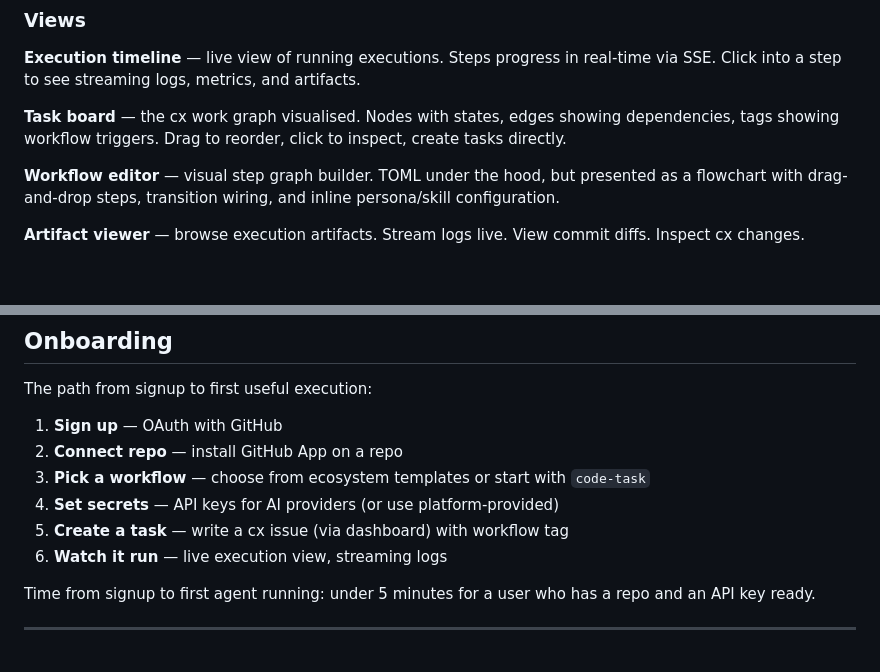
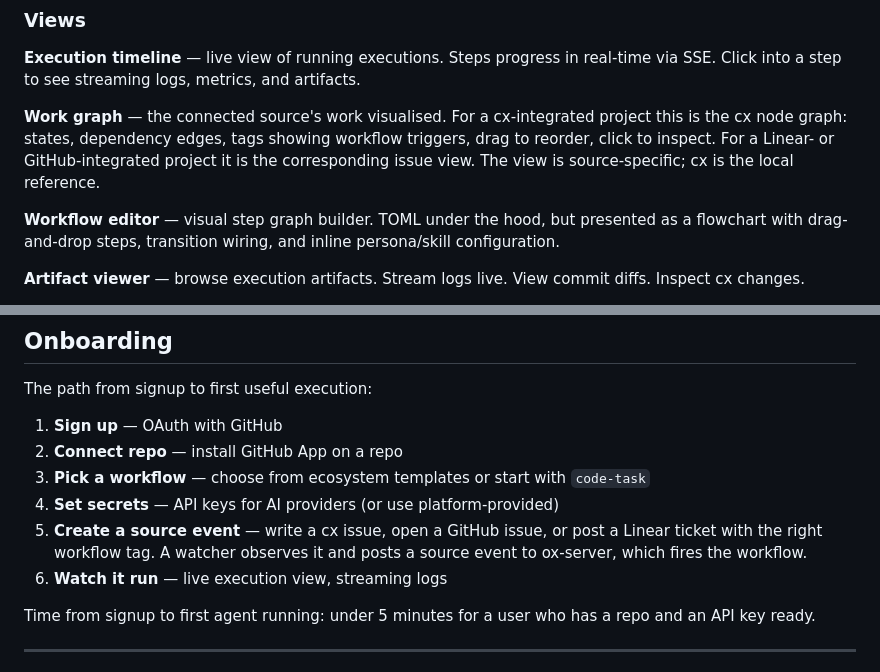
Before and after one commit to Integral-Dragon/oxv2, a Markdown page: docs/prd/platform.md, 2 parts joined by grey strips. Drawn GitHub-style; blank space fills up the shorter version.

```diff
--- a/docs/prd/platform.md
+++ b/docs/prd/platform.md
@@ -167,9 +167,12 @@ consumer, not a new backend.
 progress in real-time via SSE. Click into a step to see streaming
 logs, metrics, and artifacts.
 
-**Task board** — the cx work graph visualised. Nodes with states,
-edges showing dependencies, tags showing workflow triggers. Drag to
-reorder, click to inspect, create tasks directly.
+**Work graph** — the connected source's work visualised. For a
+cx-integrated project this is the cx node graph: states, dependency
+edges, tags showing workflow triggers, drag to reorder, click to
+inspect. For a Linear- or GitHub-integrated project it is the
+corresponding issue view. The view is source-specific; cx is the
+local reference.
 
 **Workflow editor** — visual step graph builder. TOML under the hood,
 but presented as a flowchart with drag-and-drop steps, transition
@@ -265,7 +268,10 @@ The path from signup to first useful execution:
 3. **Pick a workflow** — choose from ecosystem templates or start with
    `code-task`
 4. **Set secrets** — API keys for AI providers (or use platform-provided)
-5. **Create a task** — write a cx issue (via dashboard) with workflow tag
+5. **Create a source event** — write a cx issue, open a GitHub issue,
+   or post a Linear ticket with the right workflow tag. A watcher
+   observes it and posts a source event to ox-server, which fires the
+   workflow.
 6. **Watch it run** — live execution view, streaming logs
 
 Time from signup to first agent running: under 5 minutes for a user
```
Also changed, not shown: docs/design.md (+12 -2 lines), docs/prd/ox-ctl.md (+48 -15 lines).
